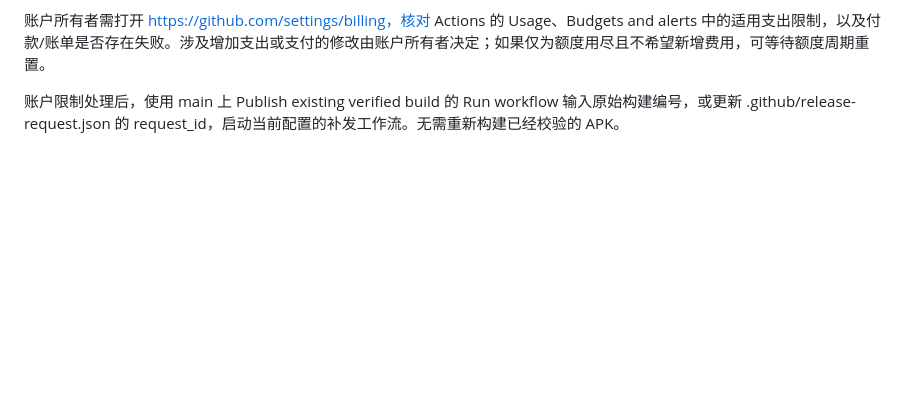
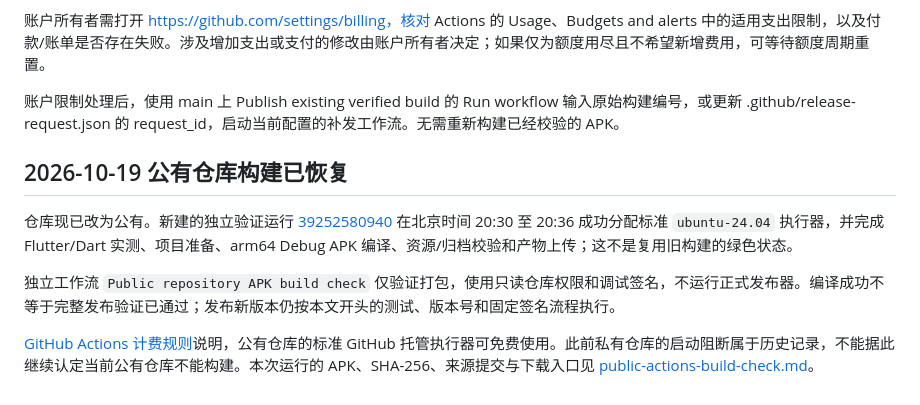
Before and after one commit to niceday-hh/codex_flutter2, a Markdown page: docs/release-automation.md, the part around the change. Rendered like a GitHub page; blank space fills up the shorter version.

Commit message:
docs: record successful public Actions APK build and artifact receipt [skip ci]

```diff
--- a/docs/release-automation.md
+++ b/docs/release-automation.md
@@ -48,3 +48,11 @@ Ubuntu 26 迁移和 2FA 横幅均不是本次红色启动错误。正常构建
 账户所有者需打开 https://github.com/settings/billing，核对 Actions 的 Usage、Budgets and alerts 中的适用支出限制，以及付款/账单是否存在失败。涉及增加支出或支付的修改由账户所有者决定；如果仅为额度用尽且不希望新增费用，可等待额度周期重置。
 
 账户限制处理后，使用 main 上 Publish existing verified build 的 Run workflow 输入原始构建编号，或更新 .github/release-request.json 的 request_id，启动当前配置的补发工作流。无需重新构建已经校验的 APK。
+
+## 2026-10-19 公有仓库构建已恢复
+
+仓库现已改为公有。新建的独立验证运行 [39252580940](https://github.com/niceday-hh/codex_flutter2/actions/runs/39252580940) 在北京时间 20:30 至 20:36 成功分配标准 `ubuntu-24.04` 执行器，并完成 Flutter/Dart 实测、项目准备、arm64 Debug APK 编译、资源/归档校验和产物上传；这不是复用旧构建的绿色状态。
+
+独立工作流 `Public repository APK build check` 仅验证打包，使用只读仓库权限和调试签名，不运行正式发布器。编译成功不等于完整发布验证已通过；发布新版本仍按本文开头的测试、版本号和固定签名流程执行。
+
+[GitHub Actions 计费规则](https://docs.github.com/en/billing/concepts/product-billing/github-actions)说明，公有仓库的标准 GitHub 托管执行器可免费使用。此前私有仓库的启动阻断属于历史记录，不能据此继续认定当前公有仓库不能构建。本次运行的 APK、SHA-256、来源提交与下载入口见 [public-actions-build-check.md](public-actions-build-check.md)。
```
Also changed, not shown: docs/public-actions-build-check.md (added, +37 -0 lines).
